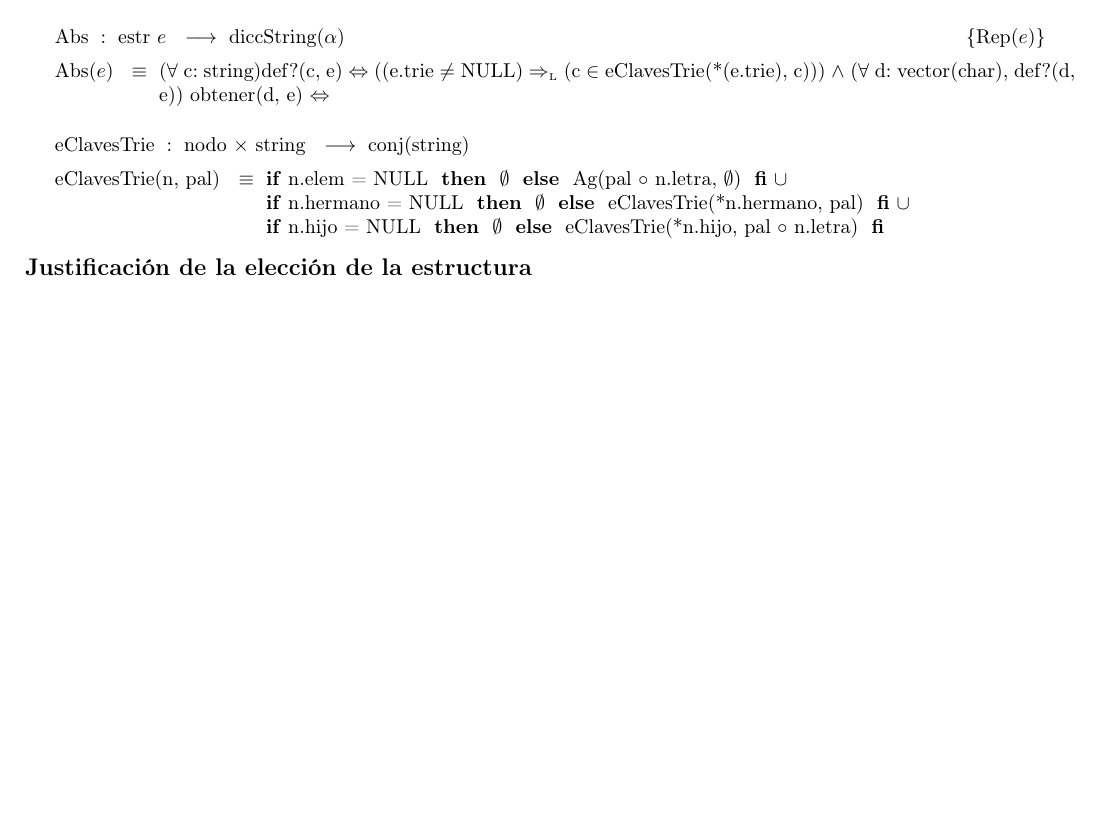
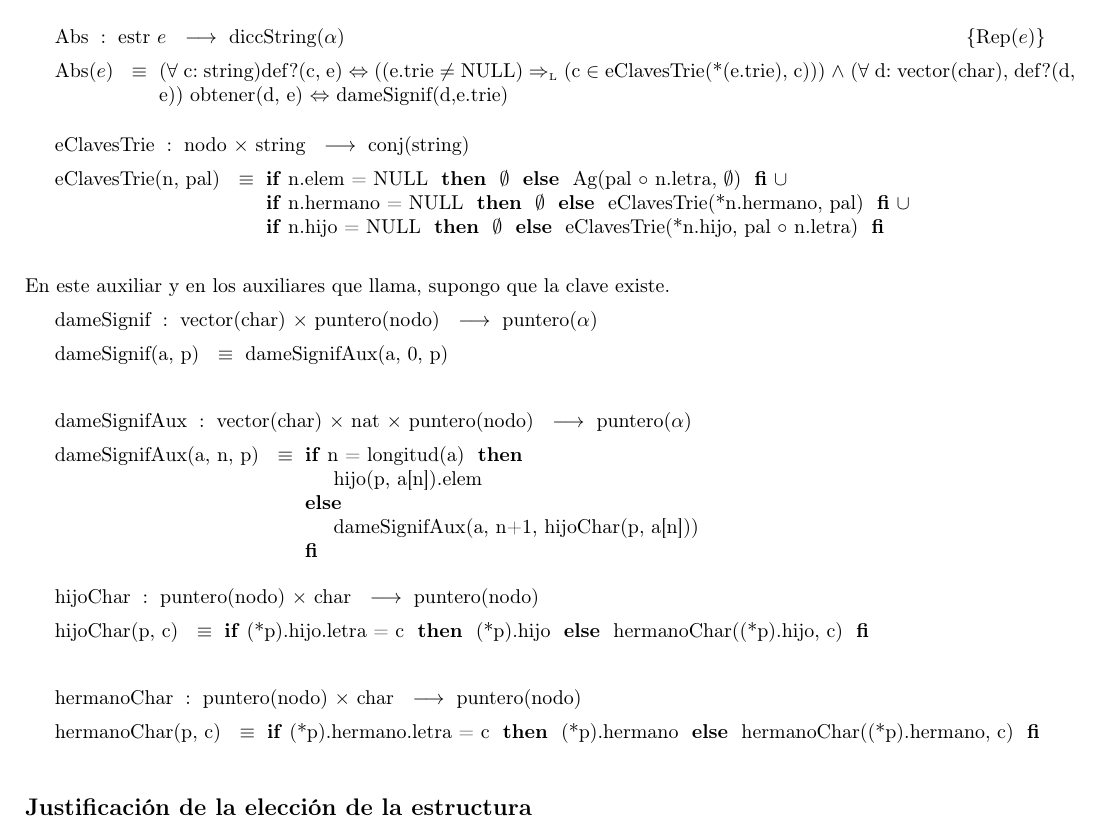
Before and after one commit to sizcovich/TPs-AlgoritmosII, a LaTeX document (tp2/main.tex): part of page 4 of 22, cut so that both start at the same text, the shorter picture padded with empty space. Compiled offline with pdfLaTeX.

Commit message:
abs de DiccString y sus aux

```diff
--- a/tp2/main.tex
+++ b/tp2/main.tex
@@ -265,15 +265,37 @@ letrasHermanos((*p).hermano) FI}
 \AbsFc{diccString($\alpha$)}{($\forall$ c:\ string)def?(c, e)
 $\Leftrightarrow$ ((e.trie $\not=$ NULL) $\impluego$ (c $\in$
 eClavesTrie(*(e.trie), c))) $\land$ ($\forall$ d:\ vector(char), def?(d, e))
-obtener(d, e) $\Leftrightarrow$ }
+obtener(d, e) $\Leftrightarrow$ dameSignif(d,e.trie)}
 ~
 \tadAlinearAxiomas{eClavesTrie(n, pal)}
 \tadOperacion{eClavesTrie}{nodo, string}{conj(string)}{}
 \tadAxioma{eClavesTrie(n, pal)}{\IF n.elem = NULL THEN $\emptyset$ ELSE Ag(pal $\circ$ n.letra, $\emptyset$) FI $\cup$ \\
 								 \IF n.hermano = NULL THEN $\emptyset$ ELSE eClavesTrie(*n.hermano, pal) FI $\cup$ \\
 								 \IF n.hijo = NULL THEN $\emptyset$ ELSE eClavesTrie(*n.hijo, pal $\circ$ n.letra) FI}
+~
 
-
+\Statex	En este auxiliar y en los auxiliares que llama, supongo que la clave
+ existe.
+\tadAlinearAxiomas{dameSignif(a, p)}
+\tadOperacion{dameSignif}{vector(char), puntero(nodo)}{puntero($\alpha$)}{}
+\tadAxioma{dameSignif(a, p)}{dameSignifAux(a, 0, p)}
+~
+\tadAlinearAxiomas{dameSignifAux(a, n, p)}
+\tadOperacion{dameSignifAux}{vector(char), nat,
+puntero(nodo)}{puntero($\alpha$)}{}
+\tadAxioma{dameSignifAux(a, n, p)}{\IF n = longitud(a) THEN hijo(p, a[n]).elem
+ELSE dameSignifAux(a, n+1, hijoChar(p, a[n])) FI}
+~
+\tadAlinearAxiomas{hijoChar(p, c)}
+\tadOperacion{hijoChar}{puntero(nodo), char}{puntero(nodo)}{}
+\tadAxioma{hijoChar(p, c)}{\IF (*p).hijo.letra = c THEN (*p).hijo ELSE
+hermanoChar((*p).hijo, c) FI}
+~
+\tadAlinearAxiomas{hermanoChar(p, c)}
+\tadOperacion{hermanoChar}{puntero(nodo), char}{puntero(nodo)}{}
+\tadAxioma{hermanoChar(p, c)}{\IF (*p).hermano.letra = c THEN (*p).hermano
+ELSE hermanoChar((*p).hermano, c) FI}
+~
 \modTitulo{Justificaci\'on de la elecci\'on de la estructura}
 Para representar el DiccString, hemos elegido la estructura mostrada anteriormente (que representa a un trie) ya que nos permite acceder al contenido del mismo con la complejidad requerida para realizar los algoritmos de otros m\'odulos. Dicha estructura se explica de la siguiente manera:\\
 \begin{itemize}
```
